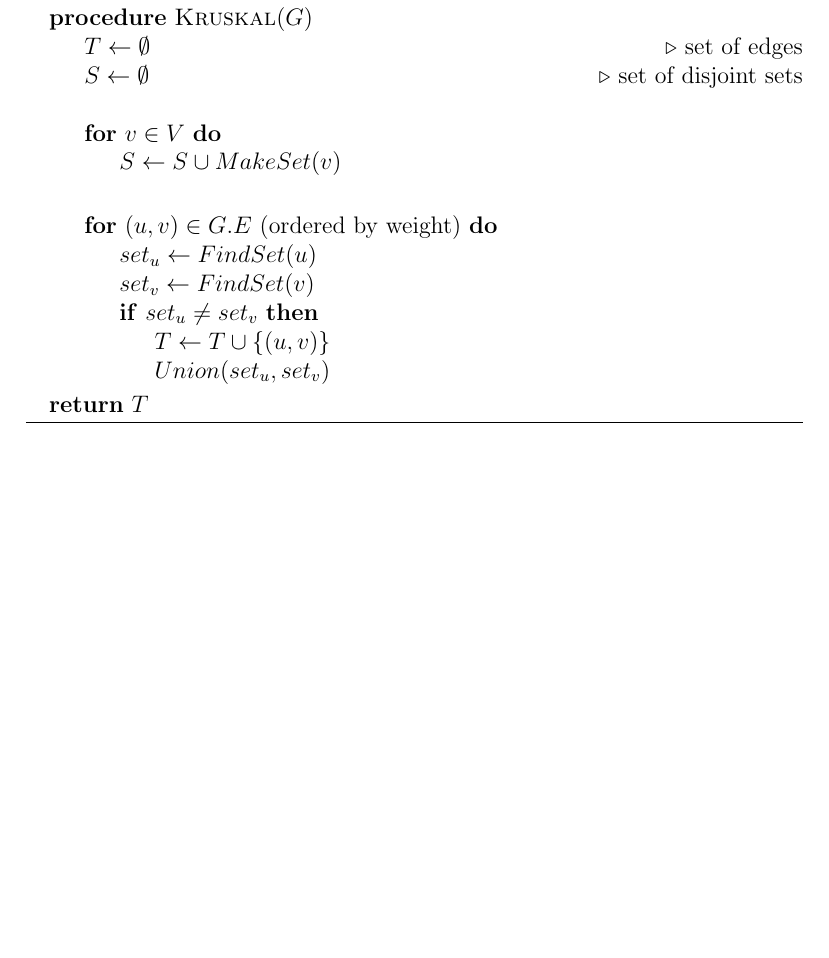
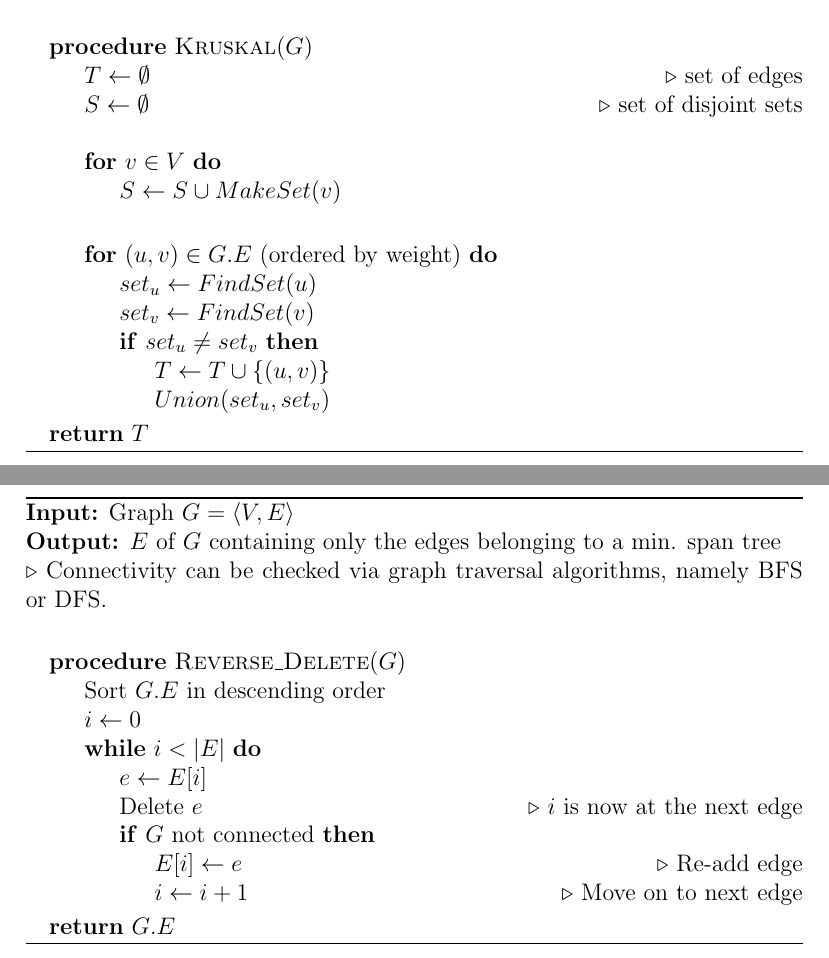
Before and after one commit to elatoskinas/algorithmics, a LaTeX document (graphs/mst.tex): part of the page before the commit and two parts of pages 1 and 2 of 2 after it, the two joined at a grey line, cut so that both start at the same text, the shorter picture padded with empty space. Compiled offline with pdfLaTeX.

Commit message:
Add Reverse Delete algorithm in MST

```diff
--- a/graphs/mst.tex
+++ b/graphs/mst.tex
@@ -39,4 +40,27 @@
 			\EndProcedure
 		\end{algorithmic}
 	\end{algorithm}
+
+	\begin{algorithm}
+		\textbf{Input:} Graph $ G = \langle V, E \rangle $
+		\\\textbf{Output:} $ E $ of $ G $ containing only the edges belonging to a min. span tree
+		\\\Comment Connectivity can be checked via graph traversal algorithms, namely BFS or DFS.
+		\\
+		\begin{algorithmic}
+			\Procedure{Reverse\_Delete}{$ G $}
+				\State Sort $ G.E $ in descending order
+				\State $ i \gets 0 $
+				\While{$ i < |E| $}
+					\State $ e \gets E[i] $
+					\State Delete $ e $ \Comment $ i $ is now at the next edge
+					\If{$ G $ not connected}
+						\State $ E[i] \gets e $ \Comment Re-add edge
+						\State $ i \gets i + 1 $ \Comment Move on to next edge
+					\EndIf
+				\EndWhile
+				\\
+				\Return $ G.E $
+			\EndProcedure
+		\end{algorithmic}
+	\end{algorithm}
 \end{document}
```
Also changed, not shown: graphs/mst.pdf, graphs/mst.tex (1 more changed lines).
